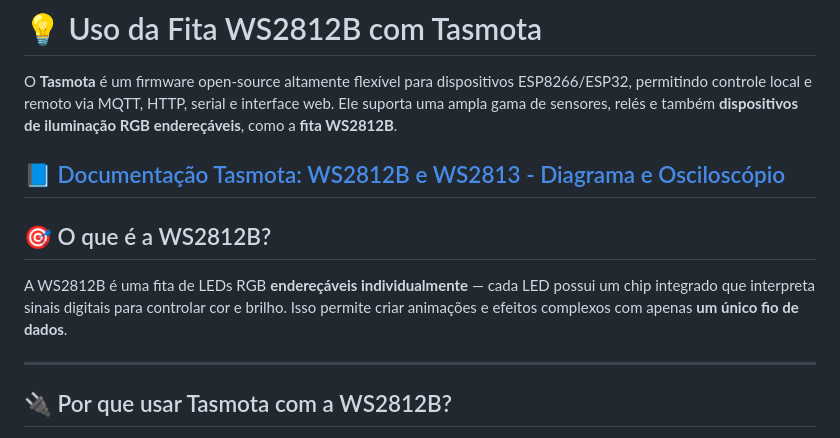
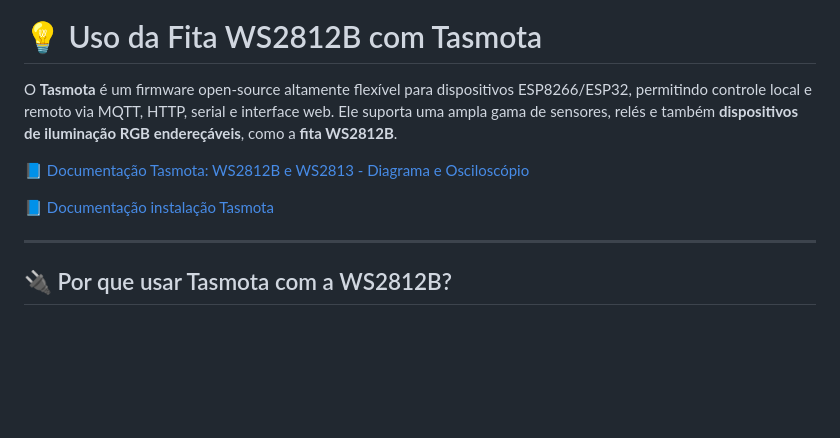
Before and after one commit to Epaminondaslage/fita_led_WS2812B, a Markdown page: README.md, the part around the change. GitHub-like rendering; blank space fills up the shorter version.

```diff
--- a/README.md
+++ b/README.md
@@ -259,11 +259,9 @@ Instale via: **Sketch > Incluir Biblioteca > Gerenciar Bibliotecas**
 O **Tasmota** é um firmware open-source altamente flexível para dispositivos ESP8266/ESP32, permitindo controle local e remoto via MQTT, HTTP, serial e interface web. Ele suporta uma ampla gama de sensores, relés e também **dispositivos de iluminação RGB endereçáveis**, como a **fita WS2812B**.
 
 [📘 Documentação Tasmota: WS2812B e WS2813 - Diagrama e Osciloscópio](https://tasmota.github.io/docs/WS2812B-and-WS2813/#about-this-circuit-diagram-and-the-oscilloscope-traces)
----
 
-## 🎯 O que é a WS2812B?
+[📘 Documentação instalação Tasmota](https://github.com/Epaminondaslage/Tasmota)
 
-A WS2812B é uma fita de LEDs RGB **endereçáveis individualmente** — cada LED possui um chip integrado que interpreta sinais digitais para controlar cor e brilho. Isso permite criar animações e efeitos complexos com apenas **um único fio de dados**.
 
 ---
 
```
